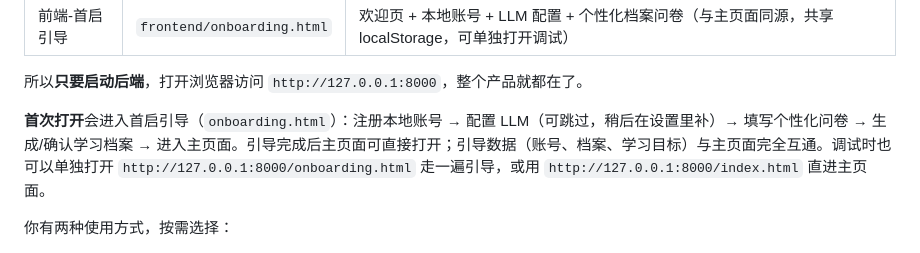
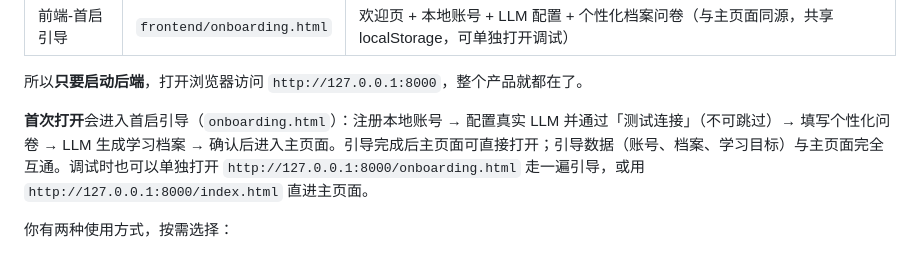
Before and after one commit to keepwendell/telg-project, a Markdown page: docs/运维/running-guide-运行指南.md, the part around the change. GitHub-like rendering.

```diff
--- a/docs/运维/running-guide-运行指南.md
+++ b/docs/运维/running-guide-运行指南.md
@@ -20,7 +20,7 @@ TELG 是一个纯 PC 的**技术英语听力工具**：你输入一个技术主
 
 所以**只要启动后端**，打开浏览器访问 `http://127.0.0.1:8000`，整个产品就都在了。
 
-**首次打开**会进入首启引导（`onboarding.html`）：注册本地账号 → 配置 LLM（可跳过，稍后在设置里补）→ 填写个性化问卷 → 生成/确认学习档案 → 进入主页面。引导完成后主页面可直接打开；引导数据（账号、档案、学习目标）与主页面完全互通。调试时也可以单独打开 `http://127.0.0.1:8000/onboarding.html` 走一遍引导，或用 `http://127.0.0.1:8000/index.html` 直进主页面。
+**首次打开**会进入首启引导（`onboarding.html`）：注册本地账号 → 配置真实 LLM 并通过「测试连接」（不可跳过）→ 填写个性化问卷 → LLM 生成学习档案 → 确认后进入主页面。引导完成后主页面可直接打开；引导数据（账号、档案、学习目标）与主页面完全互通。调试时也可以单独打开 `http://127.0.0.1:8000/onboarding.html` 走一遍引导，或用 `http://127.0.0.1:8000/index.html` 直进主页面。
 
 你有两种使用方式，按需选择：
 
```
Also changed, not shown: docs/规划/plan-学习档案与首启引导.md (+10 -0 lines).
